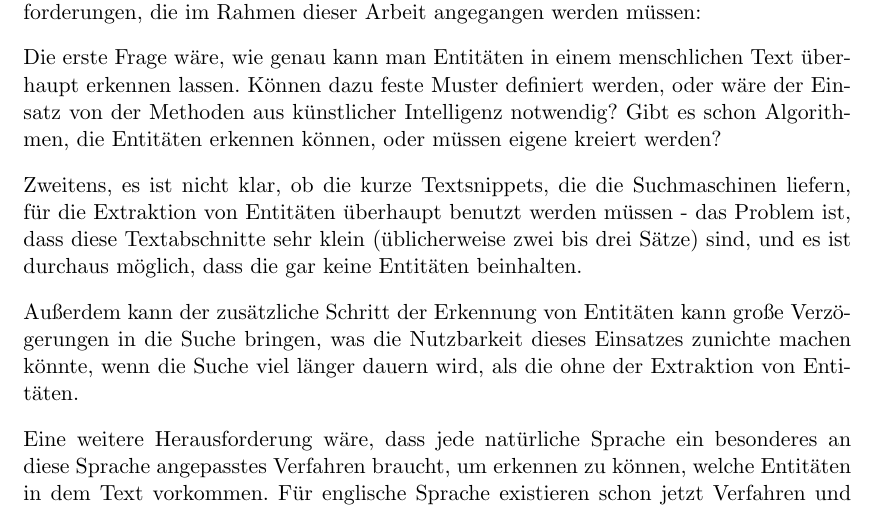
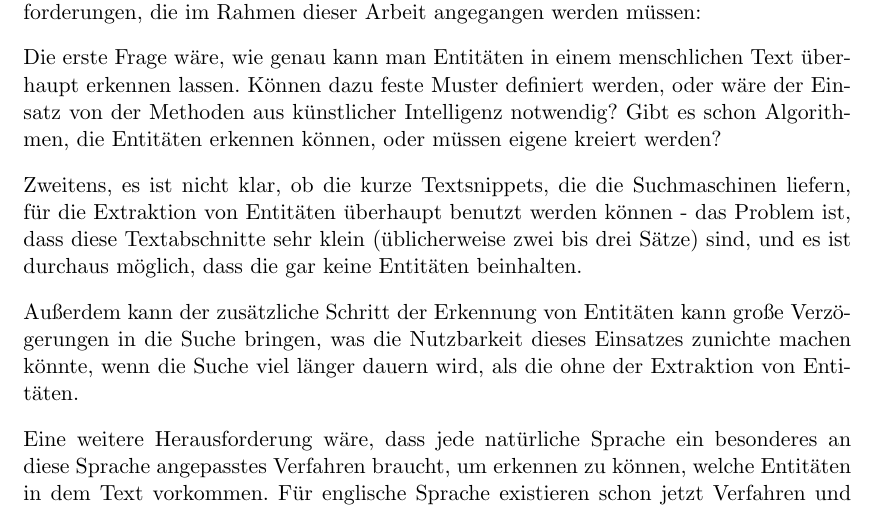
Before and after one commit to tastatur/masterarbeit, a LaTeX thesis (ausarbeitung/Abschlussarbeit/Abschlussarbeit.tex, which reads ausarbeitung/Abschlussarbeit/00-Einleitung.tex): part of page 10 of 82, cut so that both start at the same text. Compiled offline with LuaLaTeX; an older LaTeX class or package is replaced by its successor.

Commit message:
Pizdariki

```diff
--- a/ausarbeitung/Abschlussarbeit/00-Einleitung.tex
+++ b/ausarbeitung/Abschlussarbeit/00-Einleitung.tex
@@ -39,7 +39,7 @@ Die Implementierung solches Einsatzes bringt mit sich allerdings bestimmte Herau
 
 Die erste Frage wäre, wie genau kann man Entitäten in einem menschlichen Text überhaupt erkennen lassen. Können dazu feste Muster definiert werden, oder wäre der Einsatz von der Methoden aus künstlicher Intelligenz notwendig? Gibt es schon Algorithmen, die Entitäten erkennen können, oder müssen eigene kreiert werden?
 
-Zweitens, es ist nicht klar, ob die kurze Textsnippets, die die Suchmaschinen liefern, für die Extraktion von Entitäten überhaupt benutzt werden müssen - das Problem ist, dass diese Textabschnitte sehr klein (üblicherweise zwei bis drei Sätze) sind, und es ist durchaus möglich, dass die gar keine Entitäten beinhalten.
+Zweitens, es ist nicht klar, ob die kurze Textsnippets, die die Suchmaschinen liefern, für die Extraktion von Entitäten überhaupt benutzt werden können - das Problem ist, dass diese Textabschnitte sehr klein (üblicherweise zwei bis drei Sätze) sind, und es ist durchaus möglich, dass die gar keine Entitäten beinhalten.
 
 Außerdem kann der zusätzliche Schritt der Erkennung von Entitäten kann große Verzögerungen in die Suche bringen, was die Nutzbarkeit dieses Einsatzes zunichte machen könnte, wenn die Suche viel länger dauern wird, als die ohne der Extraktion von Entitäten.
 
```
